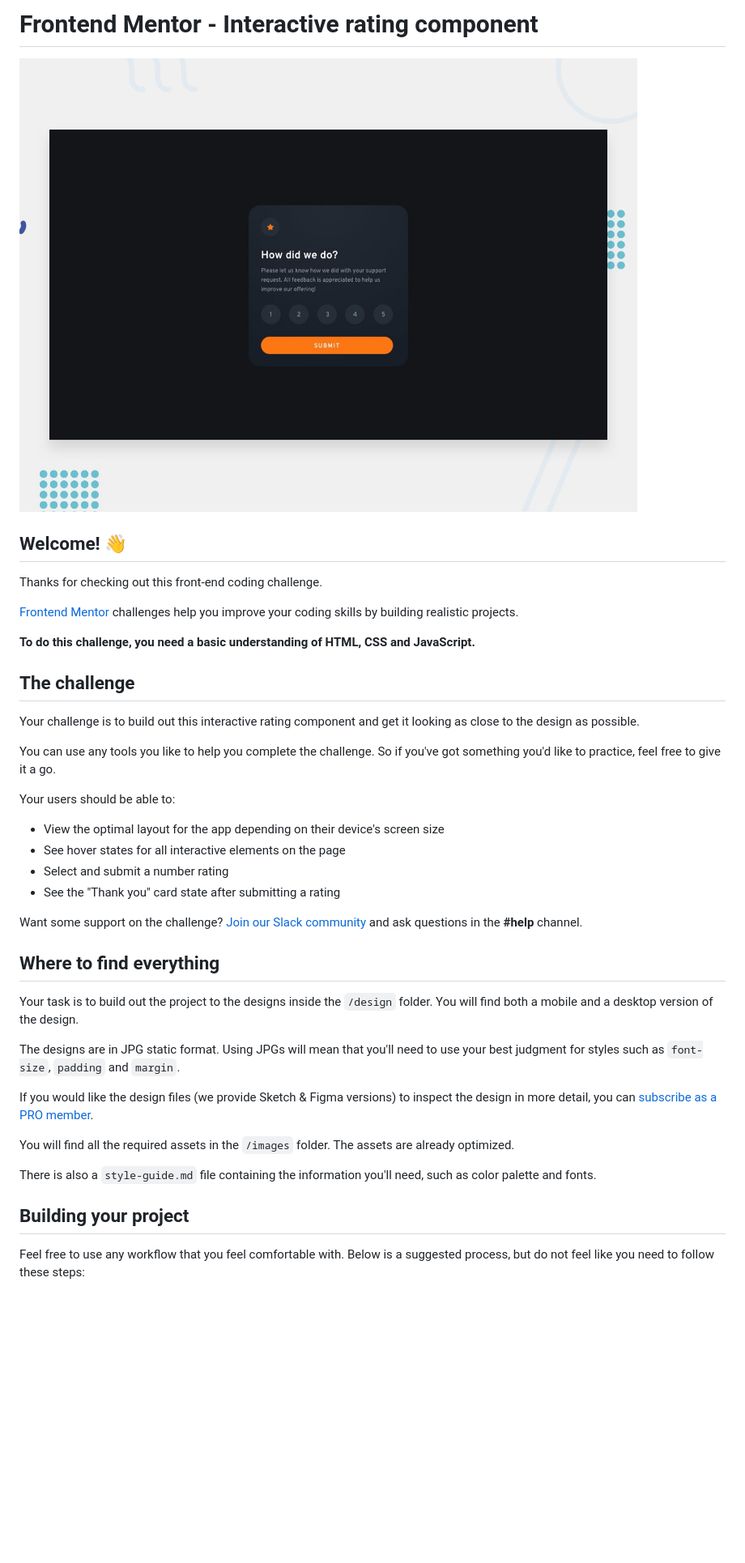
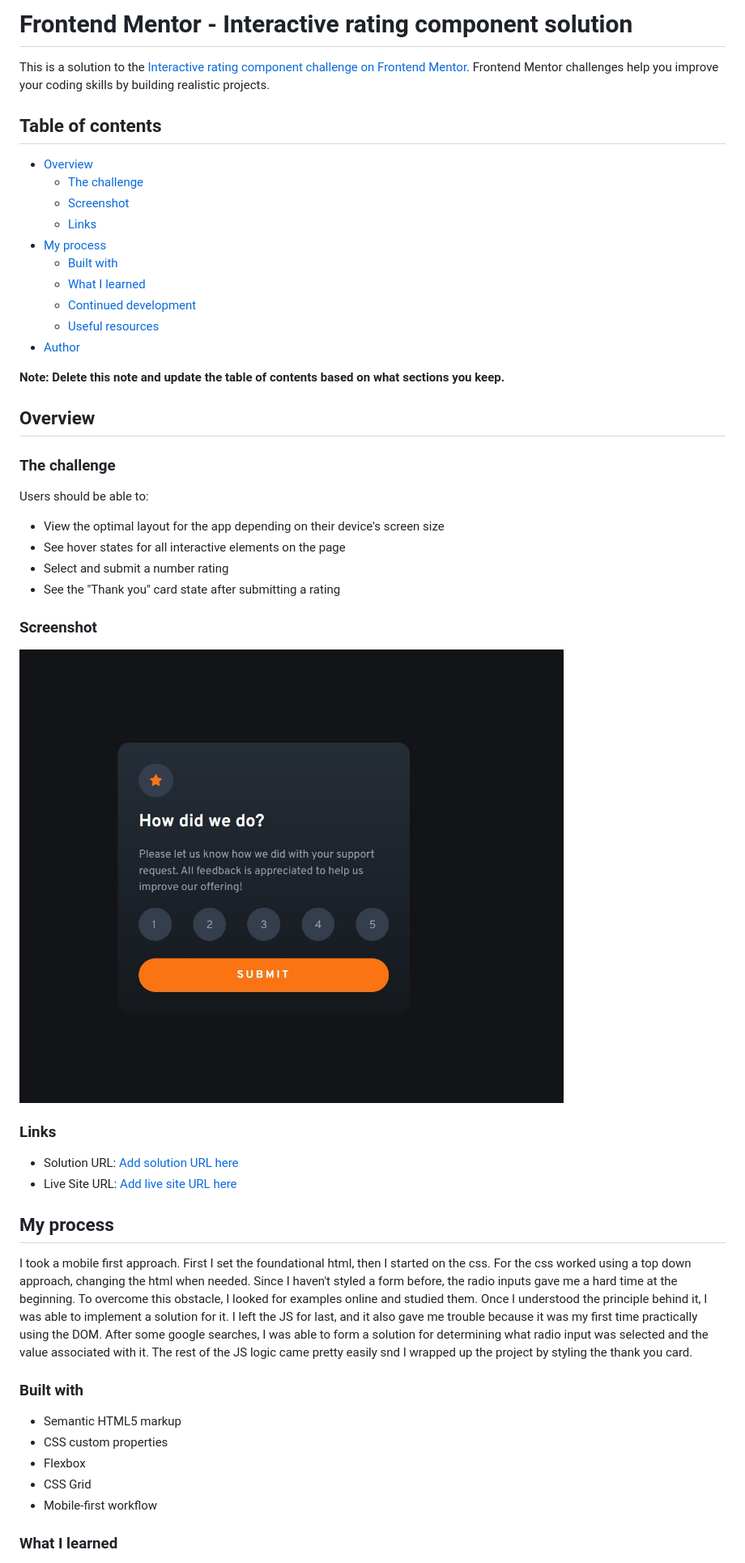
Before and after one commit to Moses2308/interactive-rating-component, a Markdown page: README.md, the part around the change printed below. Shown: that part at 81% size. Rendered like a GitHub page; pictures changed too: images/screenshot.jpg (added); blank space fills up the shorter version.

Commit message:
Adjusted Readme and added Screenshot

```diff
--- a/README.md
+++ b/README.md
@@ -1,43 +1,57 @@
-# Frontend Mentor - Interactive rating component
+# Frontend Mentor - Interactive rating component solution
 
-![Design preview for the Interactive rating component coding challenge](./design/desktop-preview.jpg)
+This is a solution to the [Interactive rating component challenge on Frontend Mentor](https://www.frontendmentor.io/challenges/interactive-rating-component-koxpeBUmI). Frontend Mentor challenges help you improve your coding skills by building realistic projects.
 
-## Welcome! 👋
+## Table of contents
 
-Thanks for checking out this front-end coding challenge.
+- [Overview](#overview)
+  - [The challenge](#the-challenge)
+  - [Screenshot](#screenshot)
+  - [Links](#links)
+- [My process](#my-process)
+  - [Built with](#built-with)
+  - [What I learned](#what-i-learned)
+  - [Continued development](#continued-development)
+  - [Useful resources](#useful-resources)
+- [Author](#author)
 
-[Frontend Mentor](https://www.frontendmentor.io) challenges help you improve your coding skills by building realistic projects.
+**Note: Delete this note and update the table of contents based on what sections you keep.**
 
-**To do this challenge, you need a basic understanding of HTML, CSS and JavaScript.**
+## Overview
 
-## The challenge
+### The challenge
 
-Your challenge is to build out this interactive rating component and get it looking as close to the design as possible.
-
-You can use any tools you like to help you complete the challenge. So if you've got something you'd like to practice, feel free to give it a go.
-
-Your users should be able to:
+Users should be able to:
 
 - View the optimal layout for the app depending on their device's screen size
 - See hover states for all interactive elements on the page
 - Select and submit a number rating
 - See the "Thank you" card state after submitting a rating
 
-Want some support on the challenge? [Join our Slack community](https://www.frontendmentor.io/slack) and ask questions in the **#help** channel.
+### Screenshot
 
-## Where to find everything
+![](/images/screenshot.jpg)
 
-Your task is to build out the project to the designs inside the `/design` folder. You will find both a mobile and a desktop version of the design.
+### Links
 
-The designs are in JPG static format. Using JPGs will mean that you'll need to use your best judgment for styles such as `font-size`, `padding` and `margin`.
+- Solution URL: [Add solution URL here](https://your-solution-url.com)
+- Live Site URL: [Add live site URL here](https://your-live-site-url.com)
 
-If you would like the design files (we provide Sketch & Figma versions) to inspect the design in more detail, you can [subscribe as a PRO member](https://www.frontendmentor.io/pro).
+## My process
 
-You will find all the required assets in the `/images` folder. The assets are already optimized.
+I took a mobile first approach. First I set the foundational html, then I started on the css. For the css worked using a top down approach, changing the html when needed.
+Since I haven't styled a form before, the radio inputs gave me a hard time at the beginning.
+To overcome this obstacle, I looked for examples online and studied them. Once I understood the principle behind it, I was able to implement a solution for it.
+I left the JS for last, and it also gave me trouble because it was my first time practically using the DOM. After some google searches, I was able to form a solution for determining what radio input was
+selected and the value associated with it. The rest of the JS logic came pretty easily snd I wrapped up the project by styling the thank you card.
 
-There is also a `style-guide.md` file containing the information you'll need, such as color palette and fonts.
+### Built with
 
-## Building your project
+- Semantic HTML5 markup
+- CSS custom properties
+- Flexbox
+- CSS Grid
+- Mobile-first workflow
 
-Feel free to use any workflow that you feel comfortable with. Below is a suggested process, but do not feel like you need to follow these steps:
+### What I learned
 
```
Also changed, not shown: other parts of README.md (+32 -42 lines), README-template.md (deleted, +0 -113 lines), 2 other files.
